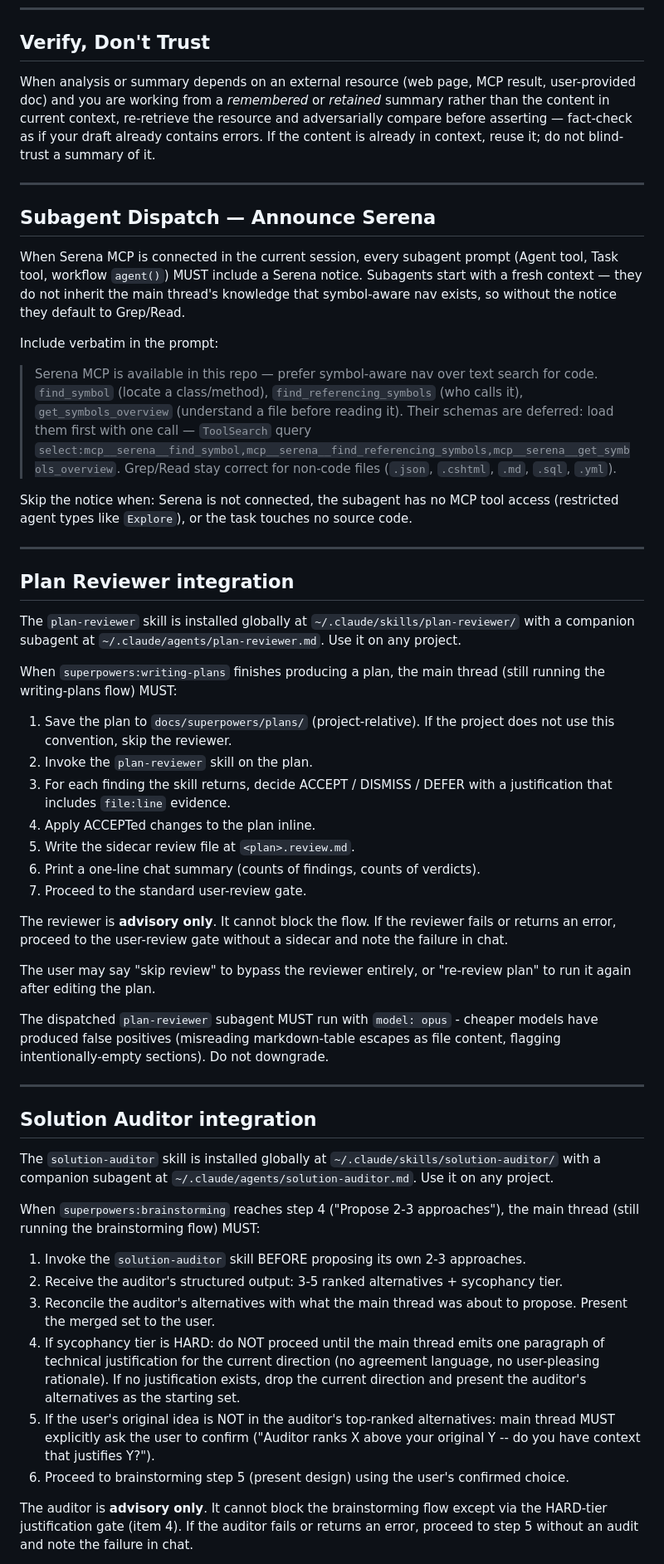
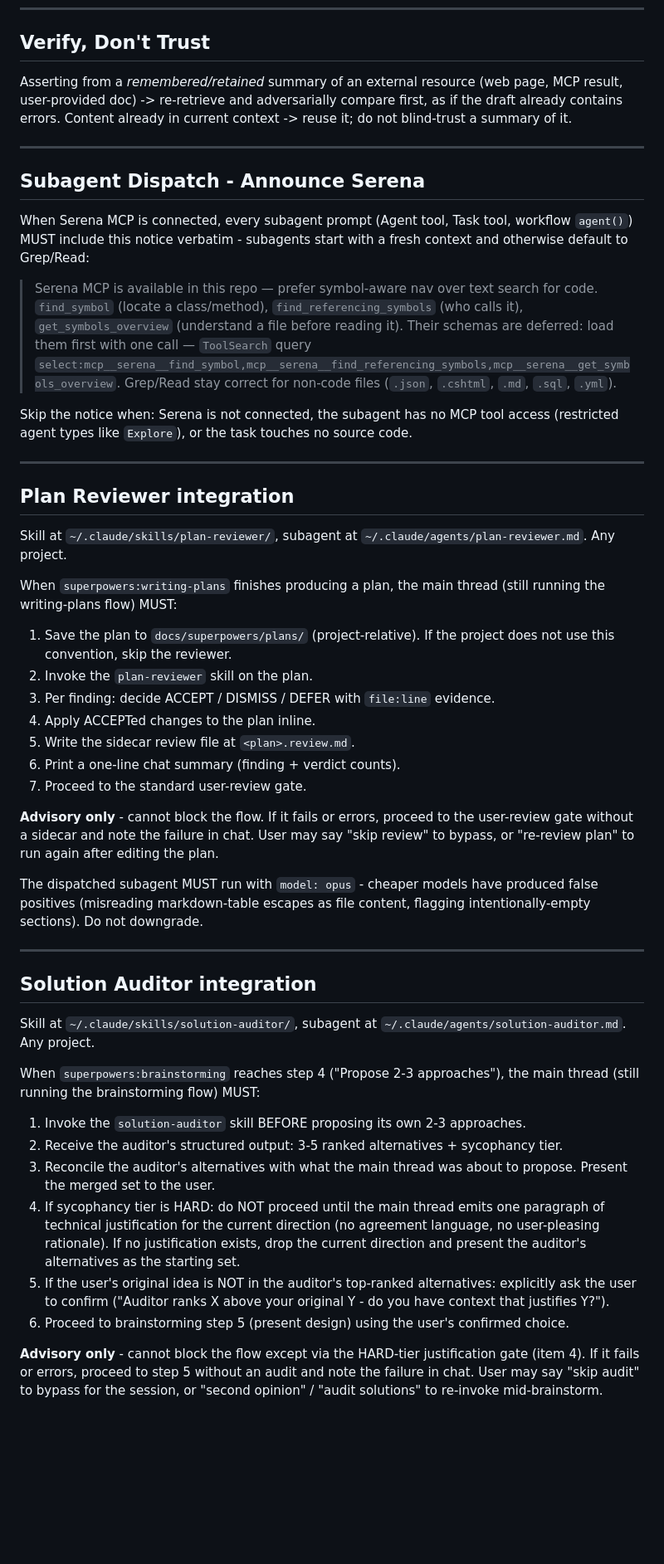
Before and after one commit to IrizZero/Skills, a Markdown page: CLAUDE.md, the part around one of its changes. Shown at 83% size. Drawn GitHub-style; blank space fills up the shorter version.

```diff
--- a/CLAUDE.md
+++ b/CLAUDE.md
@@ -102,24 +138,18 @@ Claude-in-Chrome is available for live browser checking/testing of web projects
 
 ## Verify, Don't Trust
 
-When analysis or summary depends on an external resource (web page, MCP
-result, user-provided doc) and you are working from a *remembered* or
-*retained* summary rather than the content in current context, re-retrieve
-the resource and adversarially compare before asserting — fact-check as if
-your draft already contains errors. If the content is already in context,
+Asserting from a *remembered/retained* summary of an external resource (web page,
+MCP result, user-provided doc) -> re-retrieve and adversarially compare first,
+as if the draft already contains errors. Content already in current context ->
 reuse it; do not blind-trust a summary of it.
 
 ---
 
-## Subagent Dispatch — Announce Serena
+## Subagent Dispatch - Announce Serena
 
-When Serena MCP is connected in the current session, every subagent prompt
-(Agent tool, Task tool, workflow `agent()`) MUST include a Serena notice.
-Subagents start with a fresh context — they do not inherit the main thread's
-knowledge that symbol-aware nav exists, so without the notice they default
-to Grep/Read.
-
-Include verbatim in the prompt:
+When Serena MCP is connected, every subagent prompt (Agent tool, Task tool,
+workflow `agent()`) MUST include this notice verbatim - subagents start with a
+fresh context and otherwise default to Grep/Read:
 
 > Serena MCP is available in this repo — prefer symbol-aware nav over text
 > search for code. `find_symbol` (locate a class/method), `find_referencing_symbols`
@@ -136,33 +166,30 @@ access (restricted agent types like `Explore`), or the task touches no source co
 <!-- BEGIN plan-reviewer -->
 ## Plan Reviewer integration
 
-The `plan-reviewer` skill is installed globally at `~/.claude/skills/plan-reviewer/` with a companion subagent at `~/.claude/agents/plan-reviewer.md`. Use it on any project.
+Skill at `~/.claude/skills/plan-reviewer/`, subagent at `~/.claude/agents/plan-reviewer.md`. Any project.
 
 When `superpowers:writing-plans` finishes producing a plan, the main thread (still running the writing-plans flow) MUST:
 
 1. Save the plan to `docs/superpowers/plans/` (project-relative). If the project does not use this convention, skip the reviewer.
 2. Invoke the `plan-reviewer` skill on the plan.
-3. For each finding the skill returns, decide ACCEPT / DISMISS / DEFER with a justification that includes `file:line` evidence.
+3. Per finding: decide ACCEPT / DISMISS / DEFER with `file:line` evidence.
 4. Apply ACCEPTed changes to the plan inline.
 5. Write the sidecar review file at `<plan>.review.md`.
-6. Print a one-line chat summary (counts of findings, counts of verdicts).
+6. Print a one-line chat summary (finding + verdict counts).
 7. Proceed to the standard user-review gate.
 
-The reviewer is **advisory only**. It cannot block the flow. If the reviewer fails or returns an error, proceed to the user-review gate without a sidecar and note the failure in chat.
+**Advisory only** - cannot block the flow. If it fails or errors, proceed to the user-review gate without a sidecar and note the failure in chat. User may say "skip review" to bypass, or "re-review plan" to run again after editing the plan.
 
-The user may say "skip review" to bypass the reviewer entirely, or "re-review plan" to run it again after editing the plan.
-
-The dispatched `plan-reviewer` subagent MUST run with `model: opus` - cheaper models have produced false positives (misreading markdown-table escapes as file content, flagging intentionally-empty sections). Do not downgrade.
+The dispatched subagent MUST run with `model: opus` - cheaper models have produced false positives (misreading markdown-table escapes as file content, flagging intentionally-empty sections). Do not downgrade.
 
 <!-- END plan-reviewer -->
-
 
 ---
 
 <!-- BEGIN solution-auditor -->
 ## Solution Auditor integration
 
-The `solution-auditor` skill is installed globally at `~/.claude/skills/solution-auditor/` with a companion subagent at `~/.claude/agents/solution-auditor.md`. Use it on any project.
+Skill at `~/.claude/skills/solution-auditor/`, subagent at `~/.claude/agents/solution-auditor.md`. Any project.
 
 When `superpowers:brainstorming` reaches step 4 ("Propose 2-3 approaches"), the main thread (still running the brainstorming flow) MUST:
 
@@ -170,8 +197,8 @@ When `superpowers:brainstorming` reaches step 4 ("Propose 2-3 approaches"), the
 2. Receive the auditor's structured output: 3-5 ranked alternatives + sycophancy tier.
 3. Reconcile the auditor's alternatives with what the main thread was about to propose. Present the merged set to the user.
 4. If sycophancy tier is HARD: do NOT proceed until the main thread emits one paragraph of technical justification for the current direction (no agreement language, no user-pleasing rationale). If no justification exists, drop the current direction and present the auditor's alternatives as the starting set.
-5. If the user's original idea is NOT in the auditor's top-ranked alternatives: main thread MUST explicitly ask the user to confirm ("Auditor ranks X above your original Y -- do you have context that justifies Y?").
+5. If the user's original idea is NOT in the auditor's top-ranked alternatives: explicitly ask the user to confirm ("Auditor ranks X above your original Y - do you have context that justifies Y?").
 6. Proceed to brainstorming step 5 (present design) using the user's confirmed choice.
 
-The auditor is **advisory only**. It cannot block the brainstorming flow except via the HARD-tier justification gate (item 4). If the auditor fails or returns an error, proceed to step 5 without an audit and note the failure in chat.
+**Advisory only** - cannot block the flow except via the HARD-tier justification gate (item 4). If it fails or errors, proceed to step 5 without an audit and note the failure in chat. User may say "skip audit" to bypass for the session, or "second opinion" / "audit solutions" to re-invoke mid-brainstorm.
 
```
Also changed, not shown: other parts of CLAUDE.md (+89 -31 lines), agents/plan-reviewer.md (+2 -0 lines).
